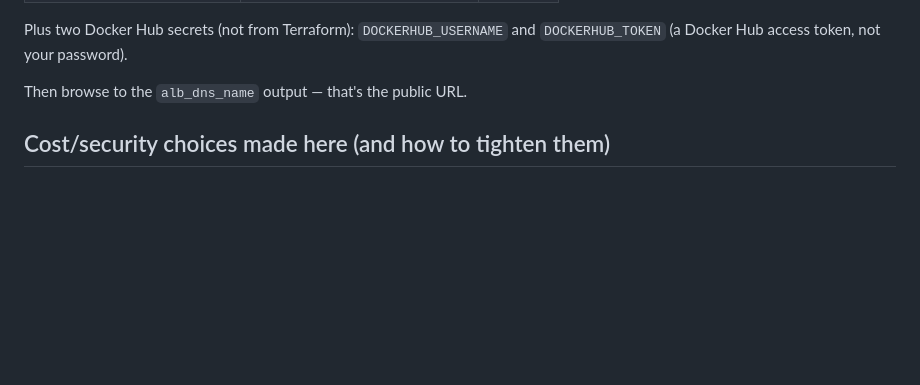
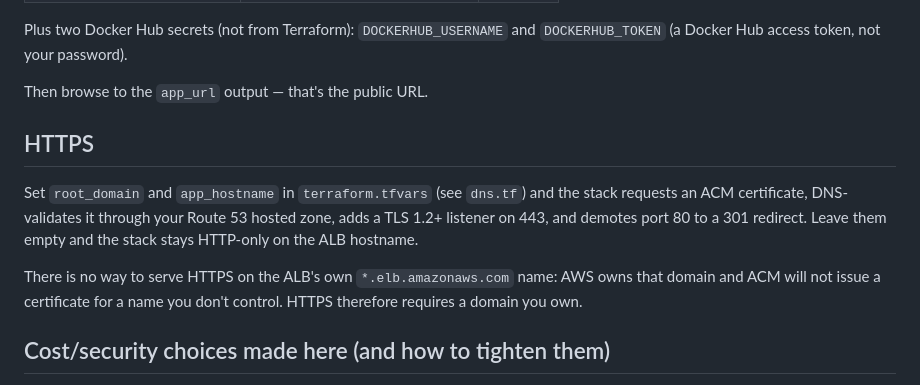
Before and after one commit to rahulnandan/my-portfolio, a Markdown page: infra/README.md, the part around the change. GitHub-like rendering; blank space fills up the shorter version.

```diff
--- a/infra/README.md
+++ b/infra/README.md
@@ -92,7 +92,18 @@ Copy these `terraform output` values into the GitHub repo's
 Plus two Docker Hub secrets (not from Terraform): `DOCKERHUB_USERNAME` and
 `DOCKERHUB_TOKEN` (a Docker Hub access token, not your password).
 
-Then browse to the `alb_dns_name` output — that's the public URL.
+Then browse to the `app_url` output — that's the public URL.
+
+## HTTPS
+
+Set `root_domain` and `app_hostname` in `terraform.tfvars` (see `dns.tf`) and
+the stack requests an ACM certificate, DNS-validates it through your Route 53
+hosted zone, adds a TLS 1.2+ listener on 443, and demotes port 80 to a 301
+redirect. Leave them empty and the stack stays HTTP-only on the ALB hostname.
+
+There is no way to serve HTTPS on the ALB's own `*.elb.amazonaws.com` name:
+AWS owns that domain and ACM will not issue a certificate for a name you don't
+control. HTTPS therefore requires a domain you own.
 
 ## Cost/security choices made here (and how to tighten them)
 
```
Also changed, not shown: README.md (+10 -2 lines).
